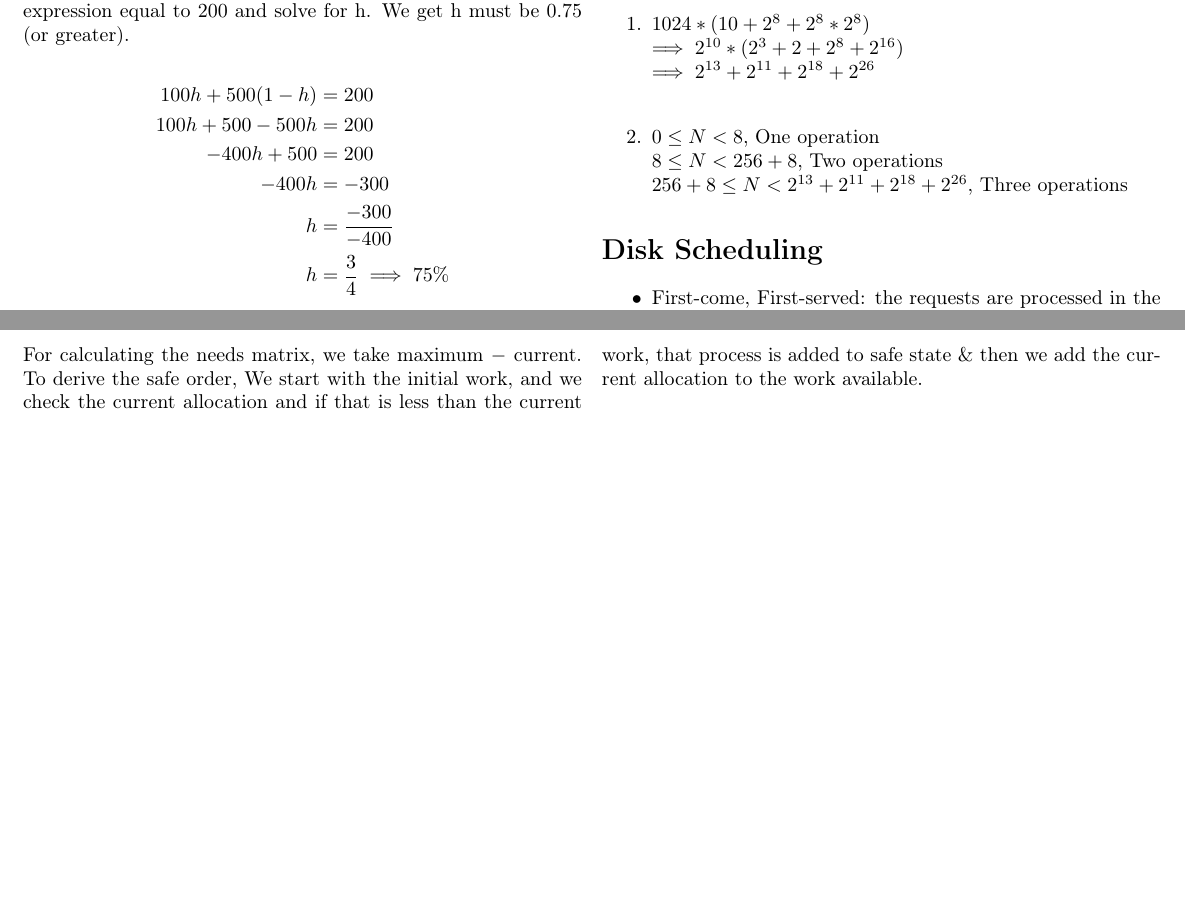
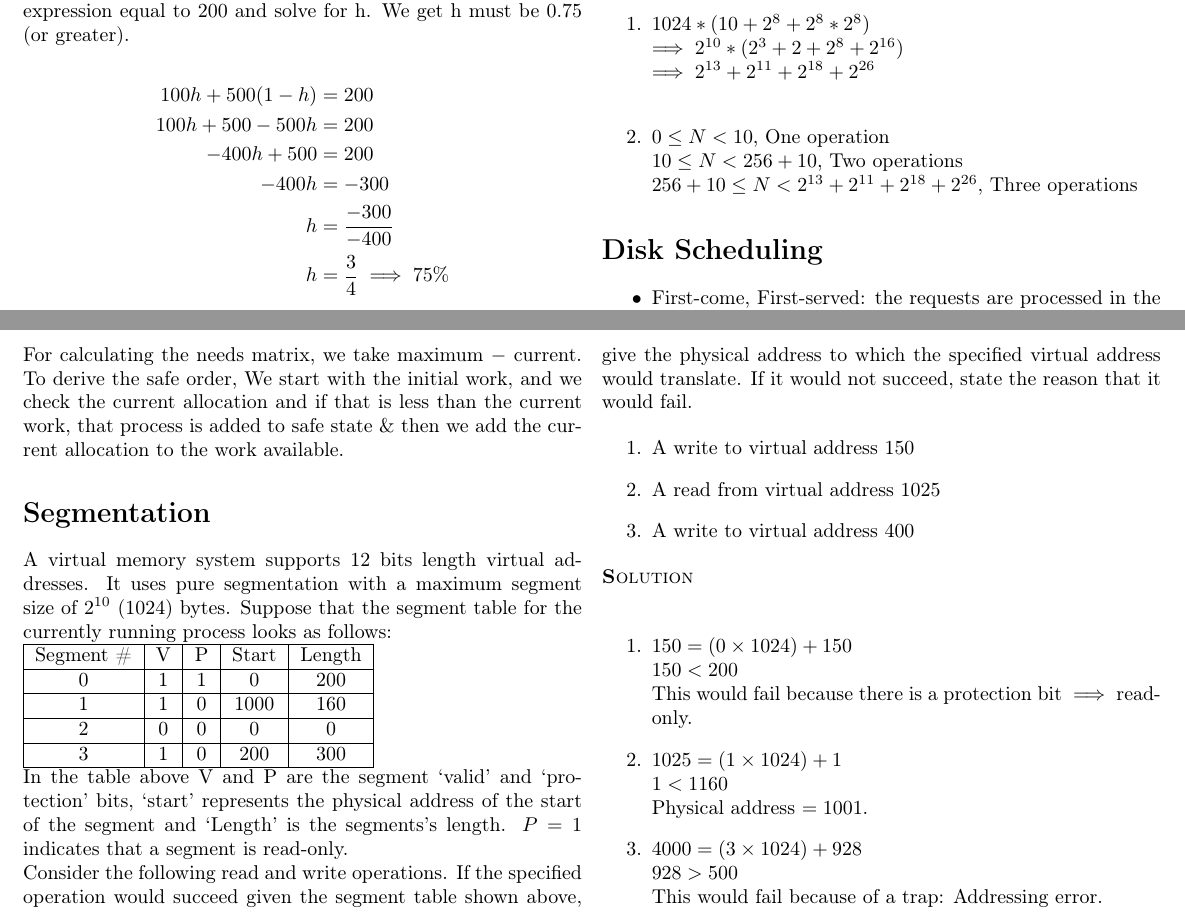
Before and after one commit to ndland/CSE-450, a LaTeX problem sheet (notes/final_exam/final_exam_cheatsheet.tex): two parts of pages 1 and 2 of 2, joined at a grey line, cut so that both start at the same text, the shorter picture padded with empty space. Compiled offline with pdfLaTeX.

Commit message:
:bug: fix(Final Exam): Fixed a solution on the cheatsheet

```diff
--- a/notes/final_exam/final_exam_cheatsheet.tex
+++ b/notes/final_exam/final_exam_cheatsheet.tex
@@ -108,9 +108,9 @@
       \item $1024 * (10 + 2^8 + 2^8 * 2^8)$ \\
         $\implies 2^{10} * (2^3 + 2 + 2^8 + 2^{16})$ \\
         $\implies 2^{13} + 2^{11} + 2^{18} + 2^{26}$ \\
-      \item $0 \le N < 8$, One operation \\
-        $8 \le N < 256 + 8$, Two operations \\
-        $256 + 8 \le N < 2^{13} + 2^{11} + 2^{18} + 2^{26}$, Three operations
+      \item $0 \le N < 10$, One operation \\
+        $10 \le N < 256 + 10$, Two operations \\
+        $256 + 10 \le N < 2^{13} + 2^{11} + 2^{18} + 2^{26}$, Three operations
     \end{enumerate}
 
     \section*{Disk Scheduling}
@@ -150,5 +150,56 @@
     start with the initial work, and we check the current allocation and if that is less than the
     current work, that process is added to safe state \& then we add the current allocation to the
     work available.
+
+    \section*{Segmentation}
+
+    A virtual memory system supports 12 bits length virtual addresses. It uses pure segmentation
+    with a maximum segment size of $2^{10}$ (1024) bytes. Suppose that the segment table for the
+    currently running process looks as follows:
+
+    \begin{tabular}{|c|c|c|c|c|}
+      \hline
+      Segment \# & V & P & Start & Length \\
+      \hline
+      0 & 1 & 1 & 0 & 200 \\
+      \hline
+      1 & 1 & 0 & 1000 & 160 \\
+      \hline
+      2 & 0 & 0 & 0 & 0 \\
+      \hline
+      3 & 1 & 0 & 200 & 300 \\
+      \hline
+    \end{tabular}
+
+    In the table above V and P are the segment `valid' and `protection' bits, `start' represents the
+    physical address of the start of the segment and `Length' is the segments's length. $P = 1$
+    indicates that a segment is read-only.
+
+    Consider the following read and write operations. If the specified operation would succeed given
+    the segment table shown above, give the physical address to which the specified virtual address
+    would translate. If it would not succeed, state the reason that it would fail.
+
+    \begin{enumerate}
+      \item A write to virtual address 150
+      \item A read from virtual address 1025
+      \item A write to virtual address 400
+    \end{enumerate}
+
+    \smallcaps{Solution}
+
+    \begin{enumerate}
+      \item
+        $150 = (0 \times 1024) + 150$ \\
+        $150 < 200$ \\
+        This would fail because there is a protection bit $\implies$ read-only.
+      \item
+        $1025 = (1 \times 1024) + 1$ \\
+        $1 < 1160$ \\
+        Physical address $= 1001$.
+      \item
+        $4000 = (3 \times 1024) + 928$ \\
+        $928 > 500$ \\
+        This would fail because of a trap: Addressing error.
+    \end{enumerate}
   \end{multicols}
 \end{document}
```
Also changed, not shown: notes/final_exam/final_exam_cheatsheet.pdf.
